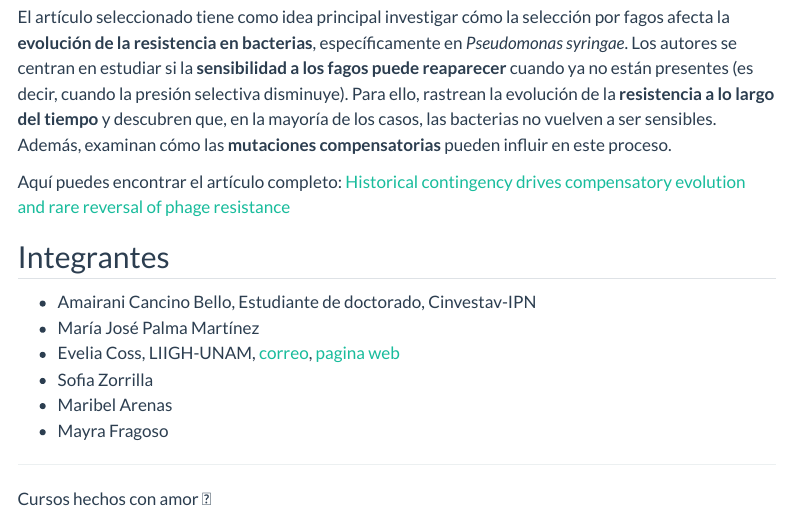
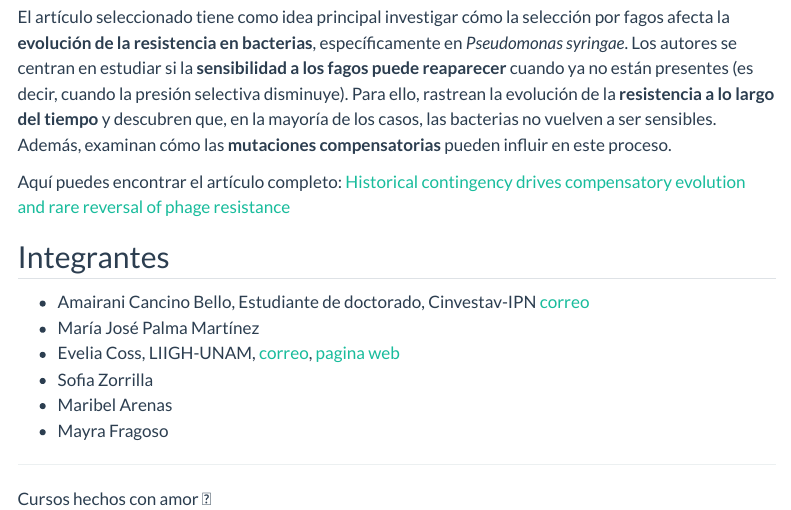
Before and after one commit to R-Ladies-Morelia/Reprohack2024, a Quarto document (Grupo2/index.qmd): the page in a window 1100 px wide, from 220 px down. Rendered offline with R 4.5, knitr and Pandoc in place of Quarto, with nearby package versions; menus at the side of the page are left out.

Commit message:
Update index.qmd

```diff
--- a/Grupo2/index.qmd
+++ b/Grupo2/index.qmd
@@ -12,7 +12,7 @@ Aquí puedes encontrar el artículo completo: [Historical contingency drives com
 
 ## Integrantes
 
-- Amairani Cancino Bello, Estudiante de doctorado, Cinvestav-IPN
+- Amairani Cancino Bello, Estudiante de doctorado, Cinvestav-IPN [correo](amairani.bello@cinvestav.mx)
 - María José Palma Martínez
 - Evelia Coss, LIIGH-UNAM, [correo](ecoss@liigh.unam.mx), [pagina web](https://eveliacoss.github.io/)
 - Sofia Zorrilla
```
